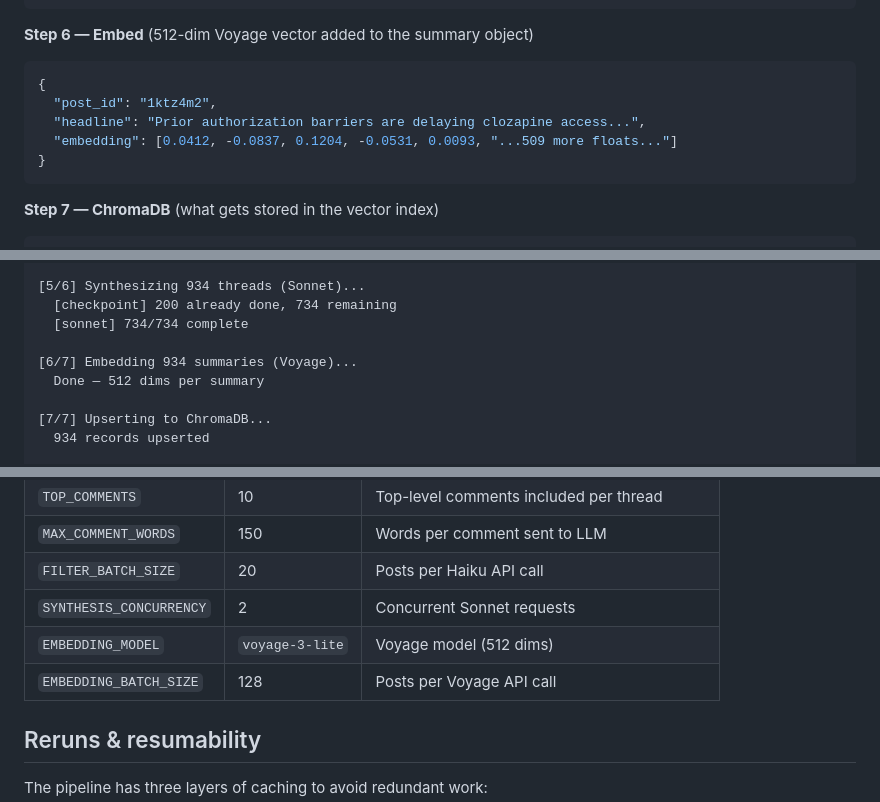
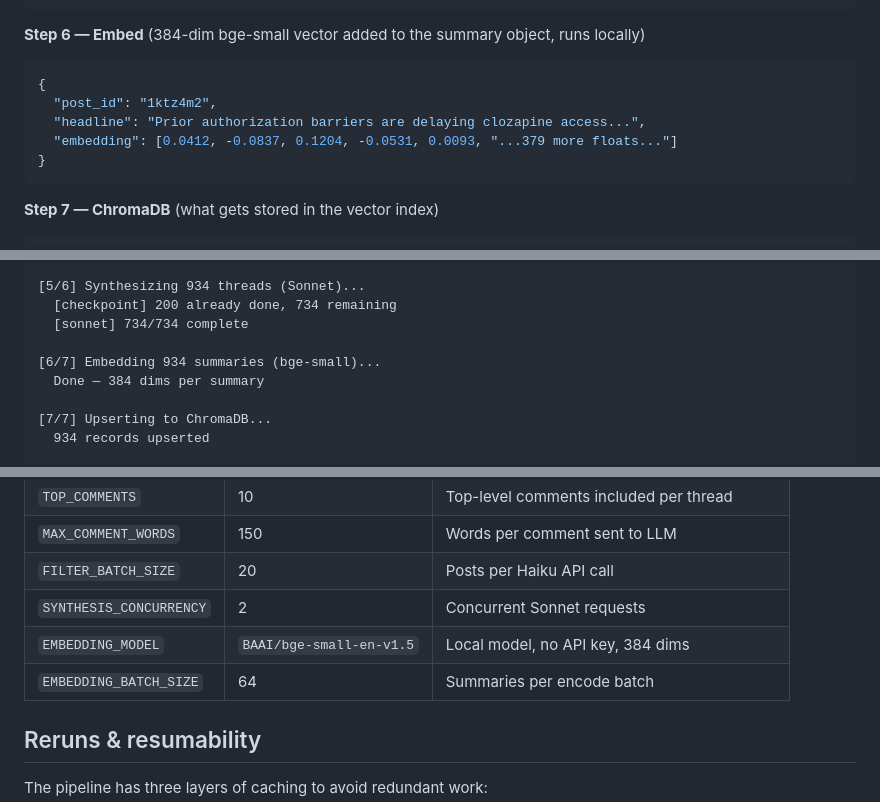
Before and after one commit to lillytong/med-insights, a Markdown page: README.md, 3 parts joined by grey strips. Rendered like a GitHub page.

Commit message:
docs: replace Voyage with bge-small throughout README

````diff
--- a/README.md
+++ b/README.md
@@ -134,12 +134,12 @@ UnifiedPost(
 }
 ```
 
-**Step 6 — Embed** (512-dim Voyage vector added to the summary object)
+**Step 6 — Embed** (384-dim bge-small vector added to the summary object, runs locally)
 ```json
 {
   "post_id": "1ktz4m2",
   "headline": "Prior authorization barriers are delaying clozapine access...",
-  "embedding": [0.0412, -0.0837, 0.1204, -0.0531, 0.0093, "...509 more floats..."]
+  "embedding": [0.0412, -0.0837, 0.1204, -0.0531, 0.0093, "...379 more floats..."]
 }
 ```
 
@@ -231,8 +230,8 @@ The pipeline will print progress at each stage:
   [checkpoint] 200 already done, 734 remaining
   [sonnet] 734/734 complete
 
-[6/7] Embedding 934 summaries (Voyage)...
-  Done — 512 dims per summary
+[6/7] Embedding 934 summaries (bge-small)...
+  Done — 384 dims per summary
 
 [7/7] Upserting to ChromaDB...
   934 records upserted
@@ -257,8 +256,8 @@ All tuneable settings are in `config.py`:
 | `MAX_COMMENT_WORDS` | 150 | Words per comment sent to LLM |
 | `FILTER_BATCH_SIZE` | 20 | Posts per Haiku API call |
 | `SYNTHESIS_CONCURRENCY` | 2 | Concurrent Sonnet requests |
-| `EMBEDDING_MODEL` | `voyage-3-lite` | Voyage model (512 dims) |
-| `EMBEDDING_BATCH_SIZE` | 128 | Posts per Voyage API call |
+| `EMBEDDING_MODEL` | `BAAI/bge-small-en-v1.5` | Local model, no API key, 384 dims |
+| `EMBEDDING_BATCH_SIZE` | 64 | Summaries per encode batch |
 
 ## Reruns & resumability
 
````
Also changed, not shown: other parts of README.md (+1 -2 lines).
